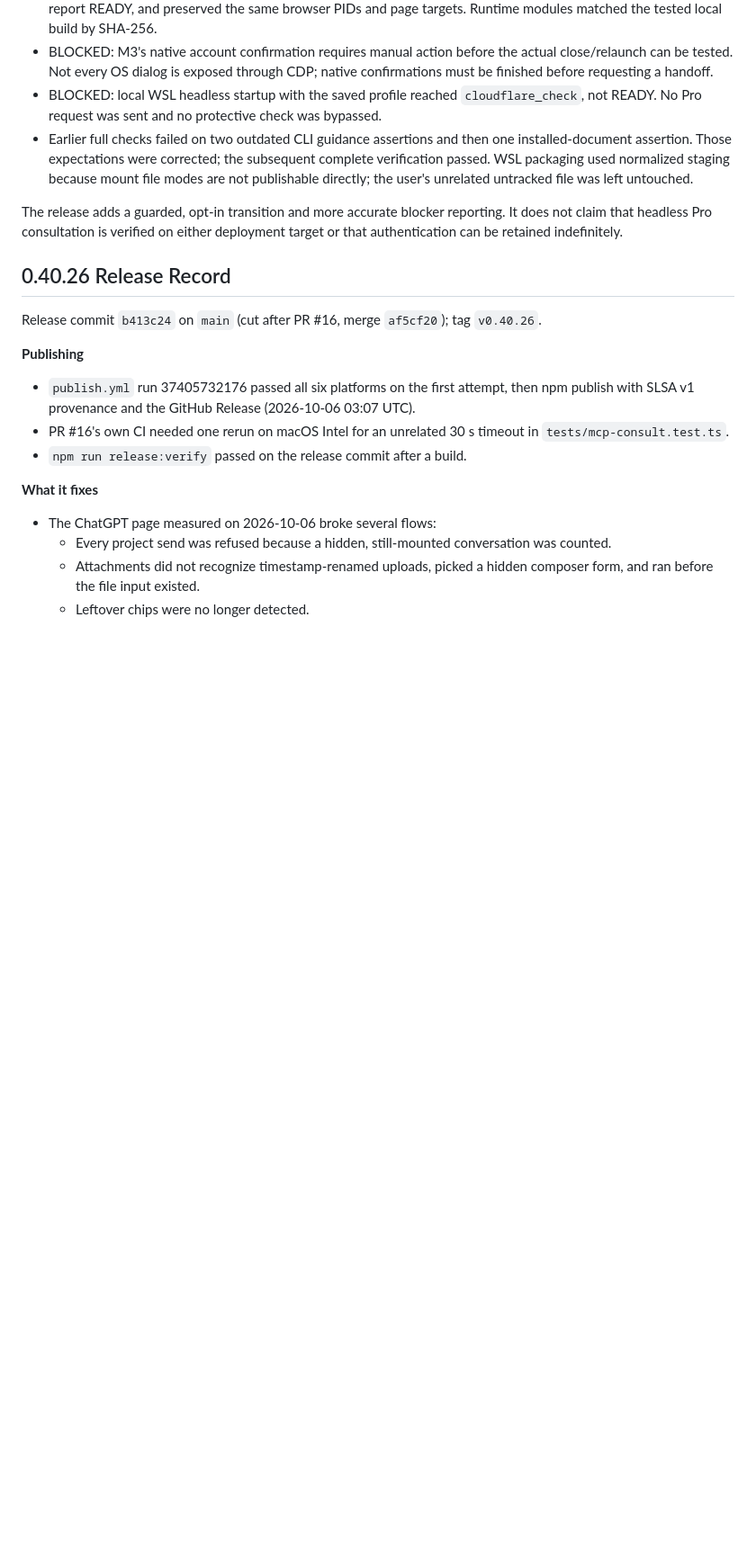
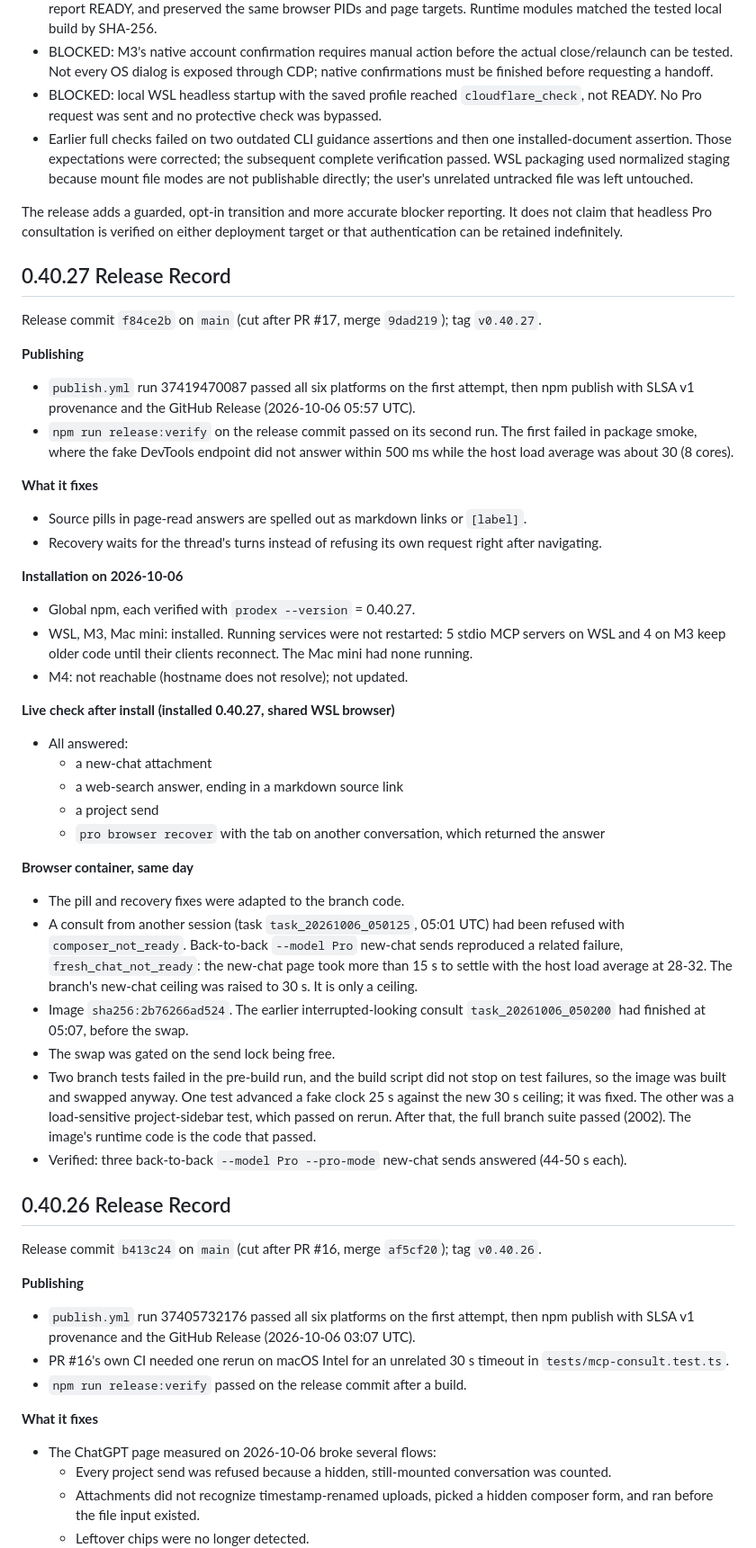
Before and after one commit to youdie006/prodex, a Markdown page: docs/releasing.md, the part around the change. Shown at 90% size. Drawn GitHub-style; blank space fills up the shorter version.

Commit message:
docs: record the 0.40.27 release, installs and container rebuild
Claude-Session: https://claude.ai/code/session_01EMqNwnnhHXznd2P2PDsaDV

```diff
--- a/docs/releasing.md
+++ b/docs/releasing.md
@@ -15,6 +15,38 @@ Release target: `v0.40.13` on `main`. The GitHub Release records the resolved co
 - Earlier full checks failed on two outdated CLI guidance assertions and then one installed-document assertion. Those expectations were corrected; the subsequent complete verification passed. WSL packaging used normalized staging because mount file modes are not publishable directly; the user's unrelated untracked file was left untouched.
 
 The release adds a guarded, opt-in transition and more accurate blocker reporting. It does not claim that headless Pro consultation is verified on either deployment target or that authentication can be retained indefinitely.
+
+## 0.40.27 Release Record
+
+Release commit `f84ce2b` on `main` (cut after PR #17, merge `9dad219`); tag `v0.40.27`.
+
+**Publishing**
+- `publish.yml` run 37419470087 passed all six platforms on the first attempt, then npm publish with SLSA v1 provenance and the GitHub Release (2026-10-06 05:57 UTC).
+- `npm run release:verify` on the release commit passed on its second run. The first failed in package smoke, where the fake DevTools endpoint did not answer within 500 ms while the host load average was about 30 (8 cores).
+
+**What it fixes**
+- Source pills in page-read answers are spelled out as markdown links or `[label]`.
+- Recovery waits for the thread's turns instead of refusing its own request right after navigating.
+
+**Installation on 2026-10-06**
+- Global npm, each verified with `prodex --version` = 0.40.27.
+- WSL, M3, Mac mini: installed. Running services were not restarted: 5 stdio MCP servers on WSL and 4 on M3 keep older code until their clients reconnect. The Mac mini had none running.
+- M4: not reachable (hostname does not resolve); not updated.
+
+**Live check after install (installed 0.40.27, shared WSL browser)**
+- All answered:
+  - a new-chat attachment
+  - a web-search answer, ending in a markdown source link
+  - a project send
+  - `pro browser recover` with the tab on another conversation, which returned the answer
+
+**Browser container, same day**
+- The pill and recovery fixes were adapted to the branch code.
+- A consult from another session (task `task_20261006_050125`, 05:01 UTC) had been refused with `composer_not_ready`. Back-to-back `--model Pro` new-chat sends reproduced a related failure, `fresh_chat_not_ready`: the new-chat page took more than 15 s to settle with the host load average at 28-32. The branch's new-chat ceiling was raised to 30 s. It is only a ceiling.
+- Image `sha256:2b76266ad524`. The earlier interrupted-looking consult `task_20261006_050200` had finished at 05:07, before the swap.
+- The swap was gated on the send lock being free.
+- Two branch tests failed in the pre-build run, and the build script did not stop on test failures, so the image was built and swapped anyway. One test advanced a fake clock 25 s against the new 30 s ceiling; it was fixed. The other was a load-sensitive project-sidebar test, which passed on rerun. After that, the full branch suite passed (2002). The image's runtime code is the code that passed.
+- Verified: three back-to-back `--model Pro --pro-mode` new-chat sends answered (44-50 s each).
 
 ## 0.40.26 Release Record
 
```
